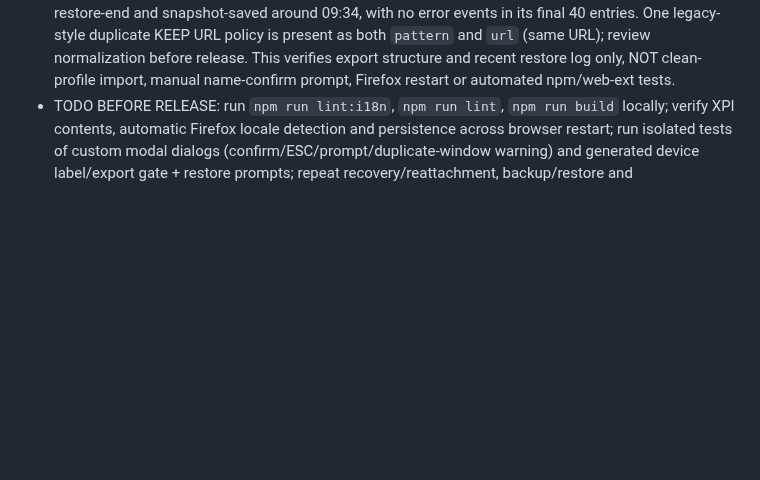
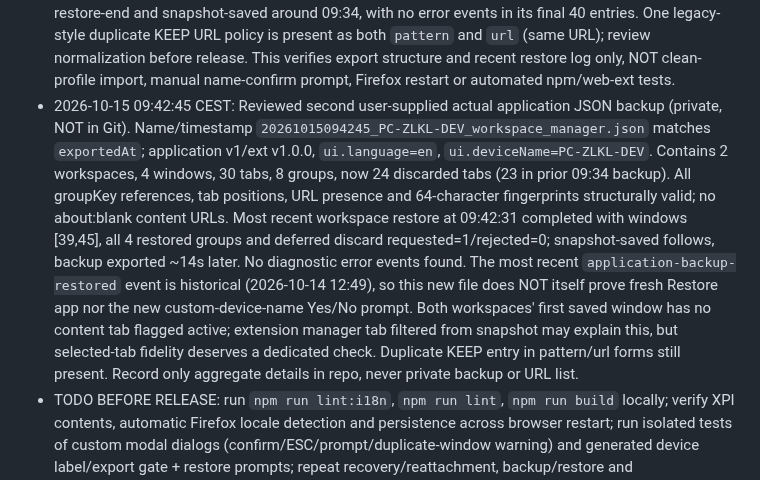
Before and after one commit to dvestezarzlkl/firefox-workspace-manager, a Markdown page: workstate.md, the part around the change. Drawn GitHub-style; blank space fills up the shorter version.

Commit message:
docs(qa): verify 09:42 application export and latest restore diagnostics

```diff
--- a/workstate.md
+++ b/workstate.md
@@ -23,6 +23,7 @@ branch = feature/i18n-1.0.0
 - 2026-10-14: User confirmed English UI screenshot smoke test after manual language override: popup, manager Tabs, Workspaces (including saved window labels `Window 0`/`Window 1`), Settings and Help are English. Manager navigation works with no active workspace. One screenshot shows three runtime windows and 13 tabs (5 loaded, 8 discarded); these figures demonstrate display only, not a new lifecycle/restore regression test. Manual EN override works with Czech Firefox interface. CZ and EN visual checks accepted by user. Release-blocking automated lint/build, backup/recovery regression, and automatic locale + persistence test still pending.
 - 2026-10-14: Device label follow-up. Manager now persists a one-time Web Crypto `FFWM-XXXXXXXX` fallback (not a fingerprint), supports manual rename or regenerate-on-empty Save, and keeps all three JSON exports gated only until a valid label is stored. Full application JSON backup v1 now optionally exports `ui.deviceName`. Restore app uses a pure decision policy: legacy/invalid backup name = keep; current FFWM auto label = adopt source name; customized current name = localized Yes/No prompt; No/ESC restores the rest of the backup without replacing the PC label. Final name written only after successful backup restore, outside background's data restore transaction. Added regression policy tests; Firefox E2E of these new paths pending.
 - 2026-10-15 09:34 CEST: User-provided actual 1.0.0 application JSON backup was inspected read-only. Format `firefox-workspace-manager.application` v1 and exportedAt match timestamped filename. Optional `ui.deviceName` correctly holds customized per-PC label; `ui.language=en`. Two workspaces contain 4 saved windows, 30 tabs, 8 groups, 23 discarded tabs; all tab/group references, indexes and 64-character fingerprints passed structural checks. Debug log ends with successful restore-end and snapshot-saved around 09:34, with no error events in its final 40 entries. One legacy-style duplicate KEEP URL policy is present as both `pattern` and `url` (same URL); review normalization before release. This verifies export structure and recent restore log only, NOT clean-profile import, manual name-confirm prompt, Firefox restart or automated npm/web-ext tests.
+- 2026-10-15 09:42:45 CEST: Reviewed second user-supplied actual application JSON backup (private, NOT in Git). Name/timestamp `20261015094245_PC-ZLKL-DEV_workspace_manager.json` matches `exportedAt`; application v1/ext v1.0.0, `ui.language=en`, `ui.deviceName=PC-ZLKL-DEV`. Contains 2 workspaces, 4 windows, 30 tabs, 8 groups, now 24 discarded tabs (23 in prior 09:34 backup). All groupKey references, tab positions, URL presence and 64-character fingerprints structurally valid; no about:blank content URLs. Most recent workspace restore at 09:42:31 completed with windows [39,45], all 4 restored groups and deferred discard requested=1/rejected=0; snapshot-saved follows, backup exported ~14s later. No diagnostic error events found. The most recent `application-backup-restored` event is historical (2026-10-14 12:49), so this new file does NOT itself prove fresh Restore app nor the new custom-device-name Yes/No prompt. Both workspaces' first saved window has no content tab flagged active; extension manager tab filtered from snapshot may explain this, but selected-tab fidelity deserves a dedicated check. Duplicate KEEP entry in pattern/url forms still present. Record only aggregate details in repo, never private backup or URL list.
 - TODO BEFORE RELEASE: run `npm run lint:i18n`, `npm run lint`, `npm run build` locally; verify XPI contents, automatic Firefox locale detection and persistence across browser restart; run isolated tests of custom modal dialogs (confirm/ESC/prompt/duplicate-window warning) and generated device label/export gate + restore prompts; repeat recovery/reattachment, backup/restore and AUTO/KEEP/DEEP protection after modal changes. CZ and EN visual/UI navigation tests passed in user screenshots, but they do not replace these functional tests.
 - The manifest version is 1.0.0 IN THE FEATURE BRANCH ONLY and does not imply a released version. Published 0.8.1 and dev/main remain unchanged.
 - Remote environment cannot access a local Firefox profile or npm dependencies; coordinate local validation through the established localCommand protocol if needed.
```
